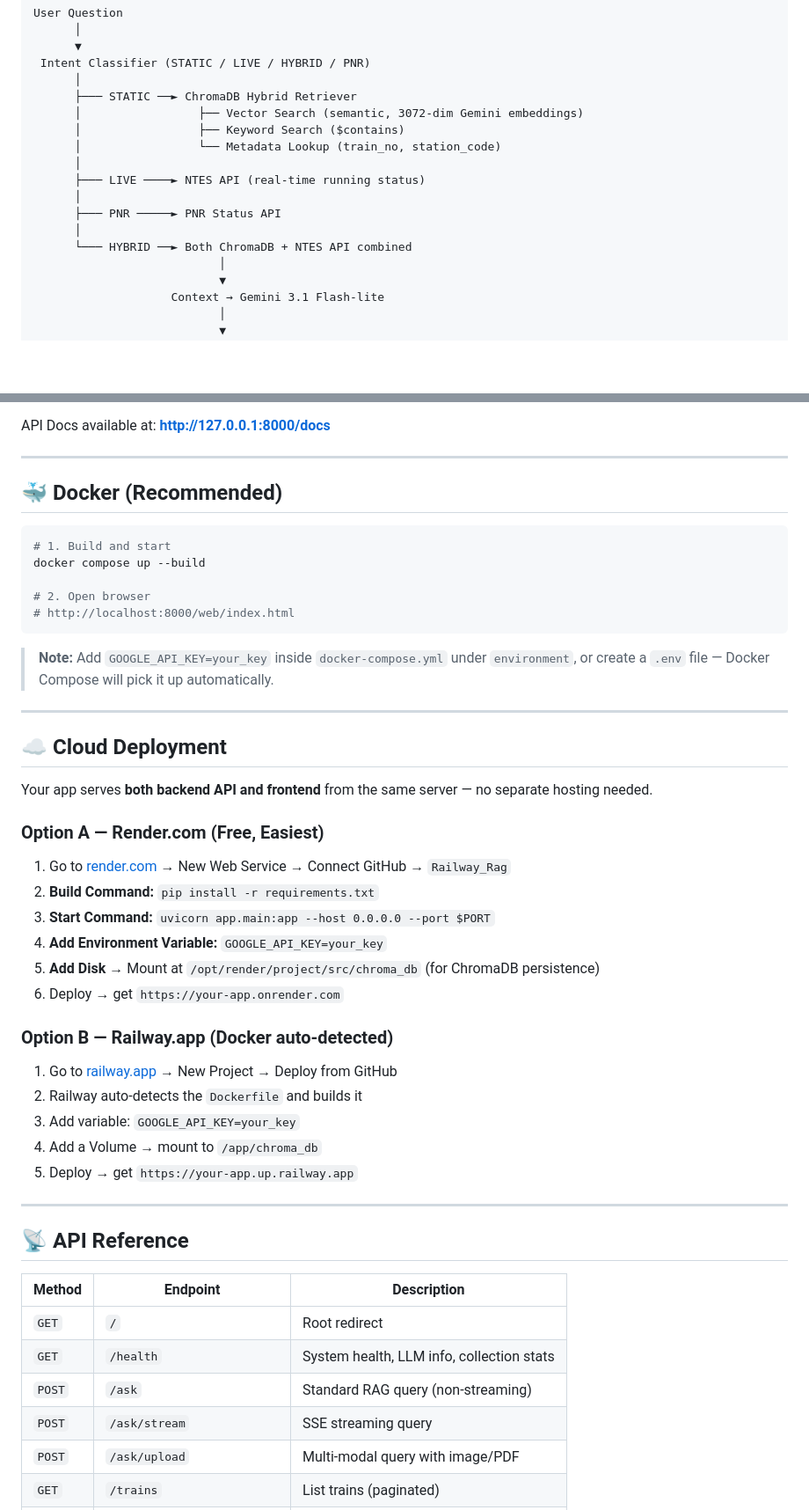
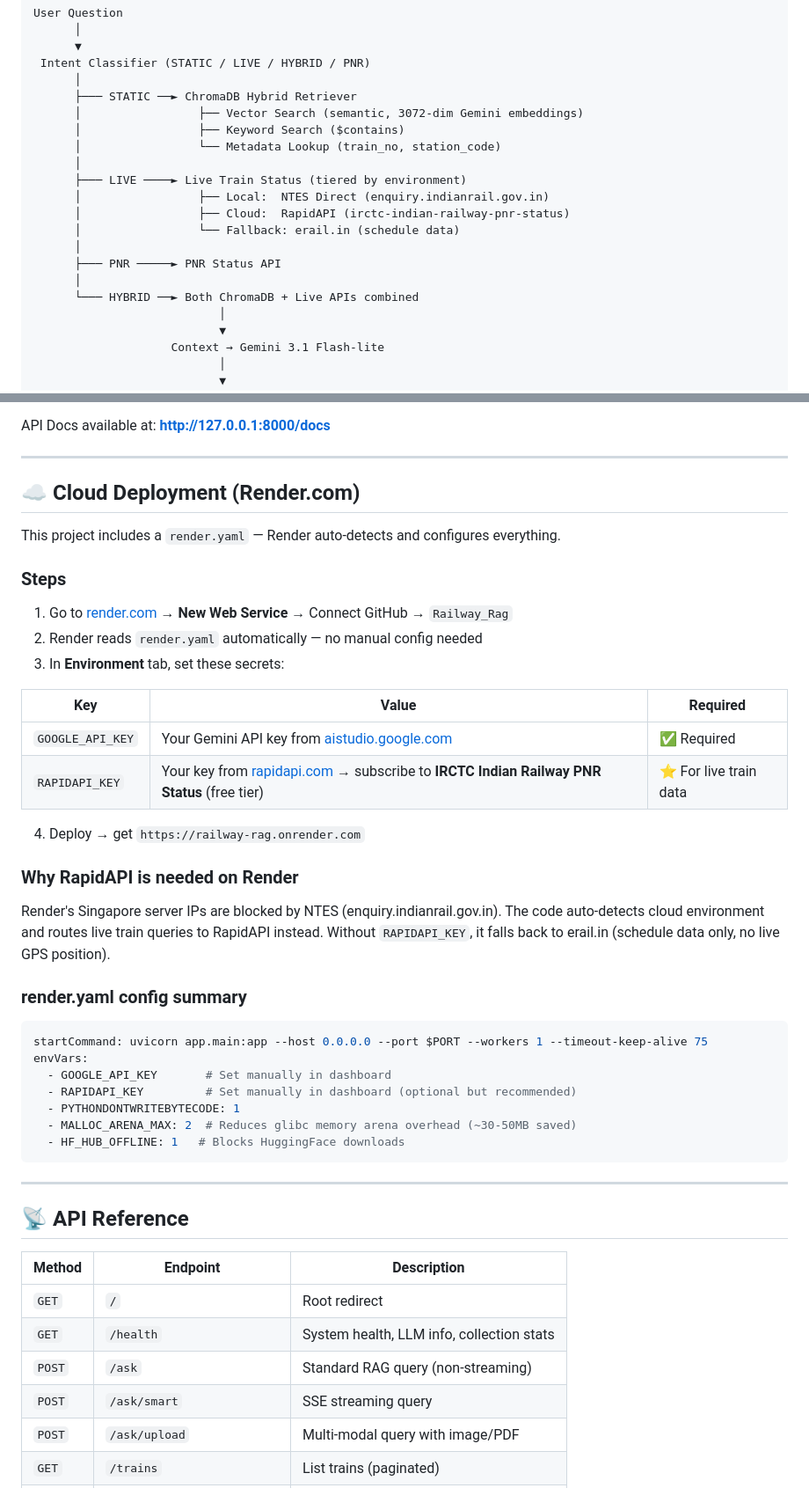
Before and after one commit to Prasanth0544/Railway_Rag, a Markdown page: Readme.md, 2 parts joined by grey strips. Shown at 88% size. Drawn GitHub-style; blank space fills up the shorter version.

Commit message:
docs: update README with RapidAPI cloud live data and full architecture

````diff
--- a/Readme.md
+++ b/Readme.md
@@ -37,11 +38,14 @@ User Question
       │                 ├── Keyword Search ($contains)
       │                 └── Metadata Lookup (train_no, station_code)
       │
-      ├─── LIVE ────► NTES API (real-time running status)
+      ├─── LIVE ────► Live Train Status (tiered by environment)
+      │                 ├── Local:  NTES Direct (enquiry.indianrail.gov.in)
+      │                 ├── Cloud:  RapidAPI (irctc-indian-railway-pnr-status)
+      │                 └── Fallback: erail.in (schedule data)
       │
       ├─── PNR ─────► PNR Status API
       │
-      └─── HYBRID ──► Both ChromaDB + NTES API combined
+      └─── HYBRID ──► Both ChromaDB + Live APIs combined
                            │
                            ▼
                     Context → Gemini 3.1 Flash-lite
@@ -234,40 +266,37 @@ API Docs available at: **http://127.0.0.1:8000/docs**
 
 ---
 
-## 🐳 Docker (Recommended)
+## ☁️ Cloud Deployment (Render.com)
 
-```bash
-# 1. Build and start
-docker compose up --build
+This project includes a `render.yaml` — Render auto-detects and configures everything.
 
-# 2. Open browser
-# http://localhost:8000/web/index.html
+### Steps
+
+1. Go to [render.com](https://render.com) → **New Web Service** → Connect GitHub → `Railway_Rag`
+2. Render reads `render.yaml` automatically — no manual config needed
+3. In **Environment** tab, set these secrets:
+
+| Key | Value | Required |
+|-----|-------|----------|
+| `GOOGLE_API_KEY` | Your Gemini API key from [aistudio.google.com](https://aistudio.google.com) | ✅ Required |
+| `RAPIDAPI_KEY` | Your key from [rapidapi.com](https://rapidapi.com) → subscribe to **IRCTC Indian Railway PNR Status** (free tier) | ⭐ For live train data |
+
+4. Deploy → get `https://railway-rag.onrender.com`
+
+### Why RapidAPI is needed on Render
+
+Render's Singapore server IPs are blocked by NTES (enquiry.indianrail.gov.in). The code auto-detects cloud environment and routes live train queries to RapidAPI instead. Without `RAPIDAPI_KEY`, it falls back to erail.in (schedule data only, no live GPS position).
+
+### render.yaml config summary
+```yaml
+startCommand: uvicorn app.main:app --host 0.0.0.0 --port $PORT --workers 1 --timeout-keep-alive 75
+envVars:
+  - GOOGLE_API_KEY       # Set manually in dashboard
+  - RAPIDAPI_KEY         # Set manually in dashboard (optional but recommended)
+  - PYTHONDONTWRITEBYTECODE: 1
+  - MALLOC_ARENA_MAX: 2  # Reduces glibc memory arena overhead (~30-50MB saved)
+  - HF_HUB_OFFLINE: 1   # Blocks HuggingFace downloads
 ```
-
-> **Note:** Add `GOOGLE_API_KEY=your_key` inside `docker-compose.yml` under `environment`, or create a `.env` file — Docker Compose will pick it up automatically.
-
----
-
-## ☁️ Cloud Deployment
-
-Your app serves **both backend API and frontend** from the same server — no separate hosting needed.
-
-### Option A — Render.com (Free, Easiest)
-
-1. Go to [render.com](https://render.com) → New Web Service → Connect GitHub → `Railway_Rag`
-2. **Build Command:** `pip install -r requirements.txt`
-3. **Start Command:** `uvicorn app.main:app --host 0.0.0.0 --port $PORT`
-4. **Add Environment Variable:** `GOOGLE_API_KEY=your_key`
-5. **Add Disk** → Mount at `/opt/render/project/src/chroma_db` (for ChromaDB persistence)
-6. Deploy → get `https://your-app.onrender.com`
-
-### Option B — Railway.app (Docker auto-detected)
-
-1. Go to [railway.app](https://railway.app) → New Project → Deploy from GitHub
-2. Railway auto-detects the `Dockerfile` and builds it
-3. Add variable: `GOOGLE_API_KEY=your_key`
-4. Add a Volume → mount to `/app/chroma_db`
-5. Deploy → get `https://your-app.up.railway.app`
 
 ---
 
@@ -278,7 +307,7 @@ Your app serves **both backend API and frontend** from the same server — no se
 | `GET` | `/` | Root redirect |
 | `GET` | `/health` | System health, LLM info, collection stats |
 | `POST` | `/ask` | Standard RAG query (non-streaming) |
-| `POST` | `/ask/stream` | SSE streaming query |
+| `POST` | `/ask/smart` | SSE streaming query |
 | `POST` | `/ask/upload` | Multi-modal query with image/PDF |
 | `GET` | `/trains` | List trains (paginated) |
 | `GET` | `/stations` | List stations (paginated) |
````
Also changed, not shown: other parts of Readme.md (+86 -19 lines).
